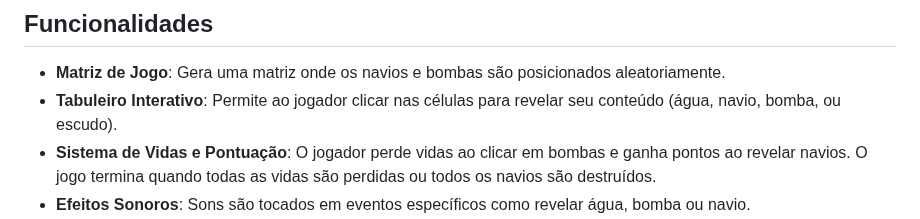
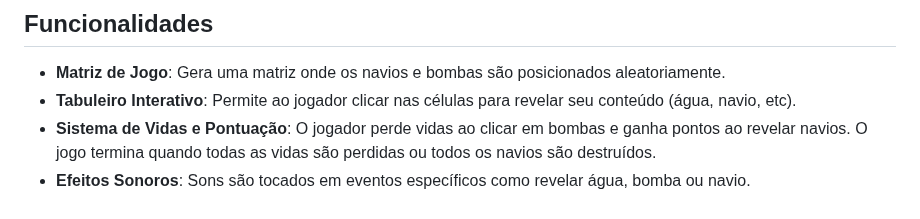
Before and after one commit to AntonyHaro/batalha-naval, a Markdown page: README.md, the part around the change. Drawn GitHub-style.

```diff
--- a/README.md
+++ b/README.md
@@ -5,7 +5,7 @@ Este é um jogo de Batalha Naval implementado em JavaScript, onde o objetivo é
 ## Funcionalidades
 
 - **Matriz de Jogo**: Gera uma matriz onde os navios e bombas são posicionados aleatoriamente.
-- **Tabuleiro Interativo**: Permite ao jogador clicar nas células para revelar seu conteúdo (água, navio, bomba, ou escudo).
+- **Tabuleiro Interativo**: Permite ao jogador clicar nas células para revelar seu conteúdo (água, navio, etc).
 - **Sistema de Vidas e Pontuação**: O jogador perde vidas ao clicar em bombas e ganha pontos ao revelar navios. O jogo termina quando todas as vidas são perdidas ou todos os navios são destruídos.
 - **Efeitos Sonoros**: Sons são tocados em eventos específicos como revelar água, bomba ou navio.
 - **Temporizador de Jogo**: Conta o tempo de jogo e influencia na pontuação final.
```
